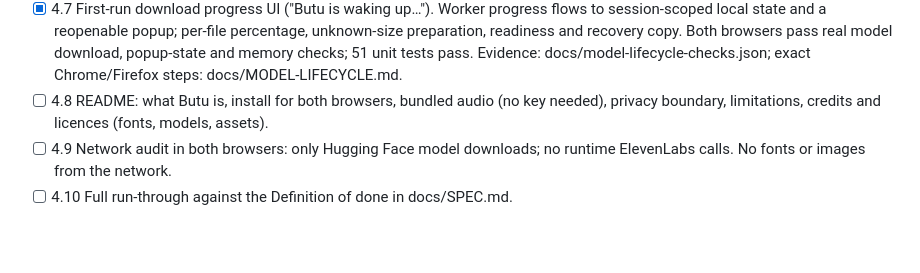
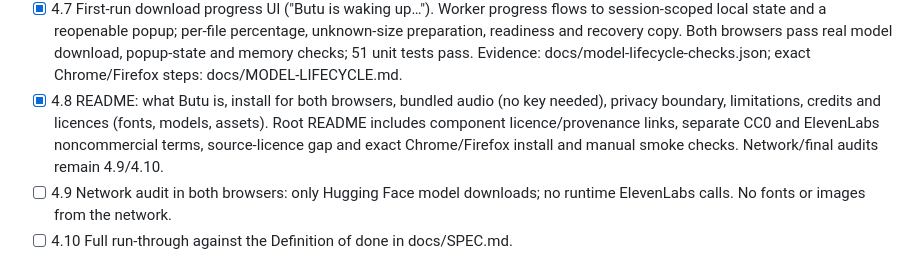
Before and after one commit to ru-das/butu, a Markdown page: docs/PLAN.md, the part around the change. Drawn GitHub-style; blank space fills up the shorter version.

Commit message:
docs: add installation, privacy and licence README

```diff
--- a/docs/PLAN.md
+++ b/docs/PLAN.md
@@ -213,8 +213,11 @@ V6 and V7 are deferred by user approval (decision 23), not completed tasks:
       Both browsers pass real model download, popup-state and memory checks;
       51 unit tests pass. Evidence: docs/model-lifecycle-checks.json; exact
       Chrome/Firefox steps: docs/MODEL-LIFECYCLE.md.
-- [ ] 4.8 README: what Butu is, install for both browsers, bundled audio (no key needed),
+- [x] 4.8 README: what Butu is, install for both browsers, bundled audio (no key needed),
       privacy boundary, limitations, credits and licences (fonts, models, assets).
+      Root README includes component licence/provenance links, separate CC0 and
+      ElevenLabs noncommercial terms, source-licence gap and exact Chrome/Firefox
+      install and manual smoke checks. Network/final audits remain 4.9/4.10.
 - [ ] 4.9 Network audit in both browsers: only Hugging Face model downloads;
       no runtime ElevenLabs calls. No fonts or images from the network.
 - [ ] 4.10 Full run-through against the Definition of done in docs/SPEC.md.
```
Also changed, not shown: README.md (added, +240 -0 lines).
